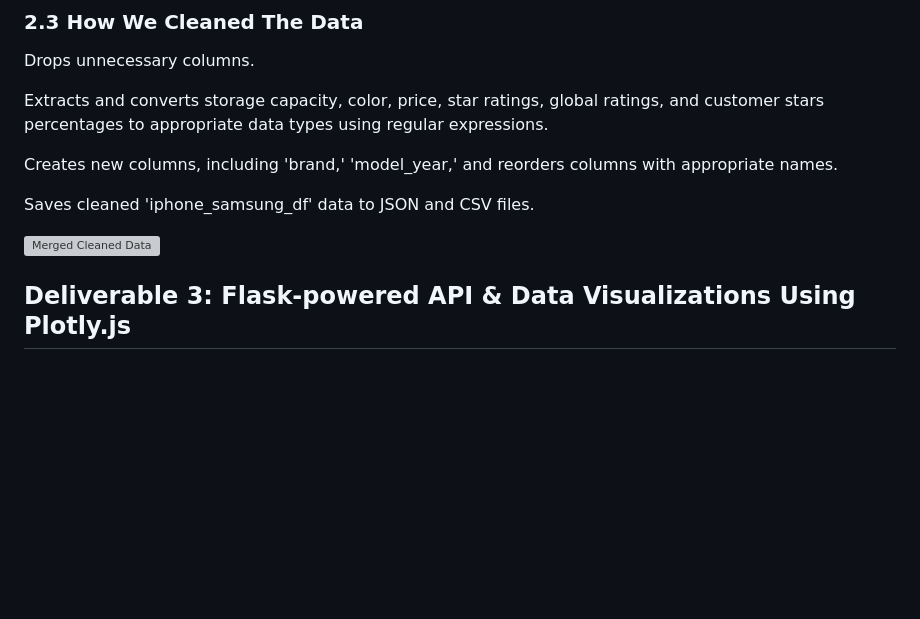
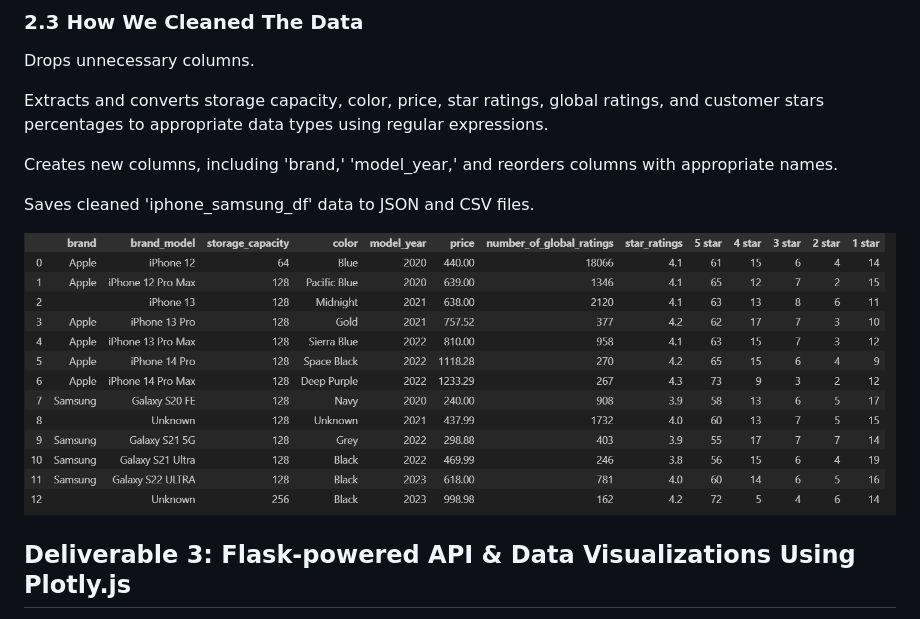
Before and after one commit to iM7d4/Amazon-Data-Analytics, a Markdown page: README.md, the part around one of its changes. Rendered like a GitHub page; blank space fills up the shorter version; grey boxes are pictures that could not be loaded.

```diff
--- a/README.md
+++ b/README.md
@@ -87,7 +87,7 @@ Creates new columns, including 'brand,' 'model_year,' and reorders columns with
 
 Saves cleaned 'iphone_samsung_df' data to JSON and CSV files.
 
-![Merged Cleaned Data](images/merged_cleaned_data)
+![Merged Cleaned Data](images/merged_cleaned_data.png)
 
 ## Deliverable 3: Flask-powered API & Data Visualizations Using Plotly.js
 
```
Also changed, not shown: other parts of README.md (+5 -5 lines).
